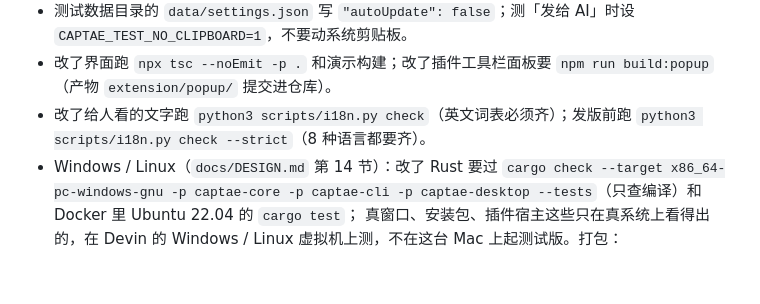
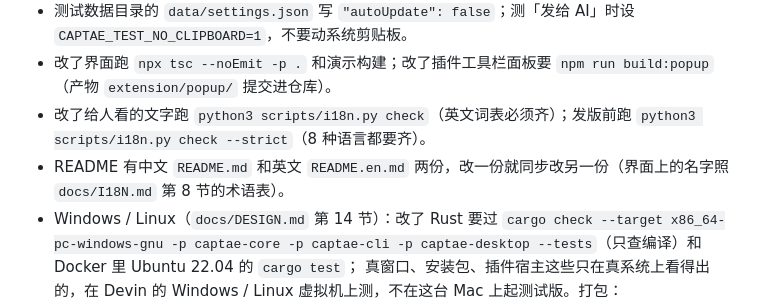
Before and after one commit to sol1560/Captae, a Markdown page: AGENTS.md, the part around the change. Rendered like a GitHub page; blank space fills up the shorter version.

```diff
--- a/AGENTS.md
+++ b/AGENTS.md
@@ -10,6 +10,7 @@
 - 测试数据目录的 `data/settings.json` 写 `"autoUpdate": false`；测「发给 AI」时设 `CAPTAE_TEST_NO_CLIPBOARD=1`，不要动系统剪贴板。
 - 改了界面跑 `npx tsc --noEmit -p .` 和演示构建；改了插件工具栏面板要 `npm run build:popup`（产物 `extension/popup/` 提交进仓库）。
 - 改了给人看的文字跑 `python3 scripts/i18n.py check`（英文词表必须齐）；发版前跑 `python3 scripts/i18n.py check --strict`（8 种语言都要齐）。
+- README 有中文 `README.md` 和英文 `README.en.md` 两份，改一份就同步改另一份（界面上的名字照 `docs/I18N.md` 第 8 节的术语表）。
 - Windows / Linux（`docs/DESIGN.md` 第 14 节）：改了 Rust 要过 `cargo check --target x86_64-pc-windows-gnu -p captae-core -p captae-cli -p captae-desktop --tests`（只查编译）和 Docker 里 Ubuntu 22.04 的 `cargo test`；
   真窗口、安装包、插件宿主这些只在真系统上看得出的，在 Devin 的 Windows / Linux 虚拟机上测，不在这台 Mac 上起测试版。打包：`scripts/build-release-windows.ps1`（Windows 上）、`scripts/build-release-linux.sh`（Ubuntu 22.04 上）。
 - 依赖变了跑 `python3 scripts/gen-licenses.py` 更新 `licenses/`；打包用 `scripts/build-release.sh`（编译时去掉本机路径，最后自动运行 `scripts/check-bundle.sh`）。
```
Also changed, not shown: README.en.md (added, +186 -0 lines), README.md (+22 -0 lines), docs/sponsors/volae.png (added).
